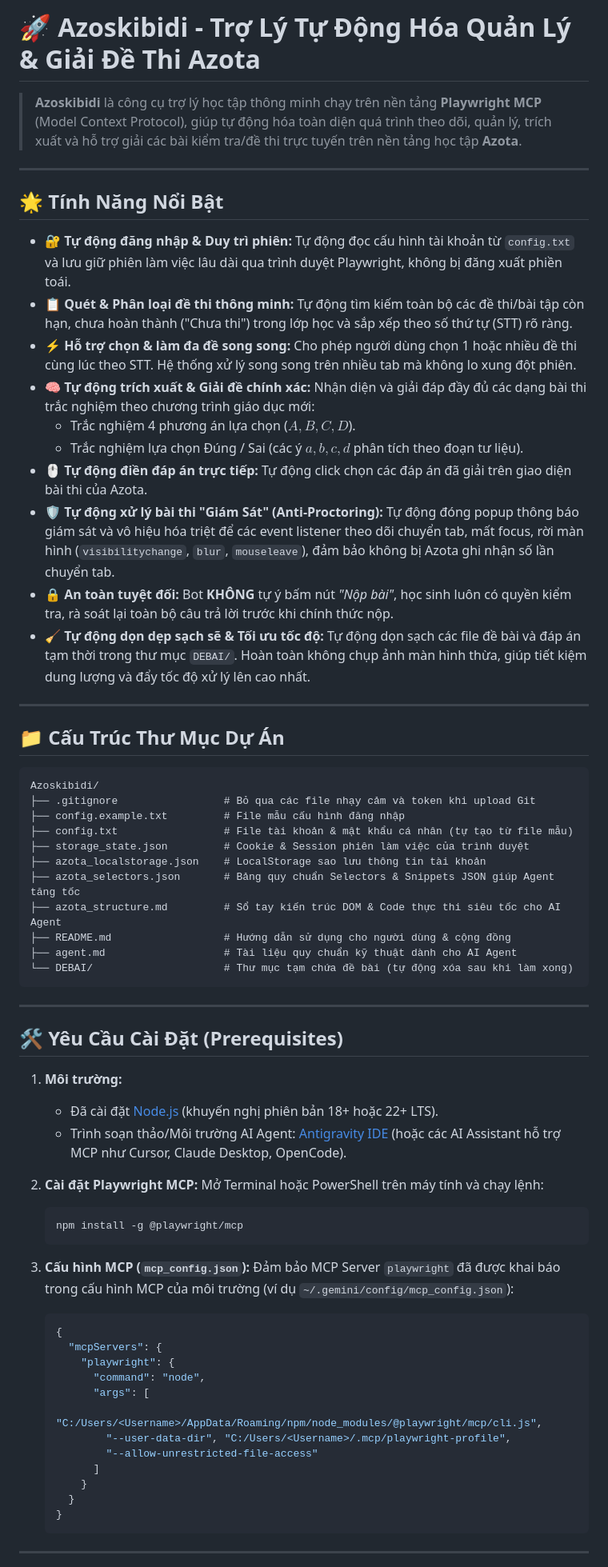
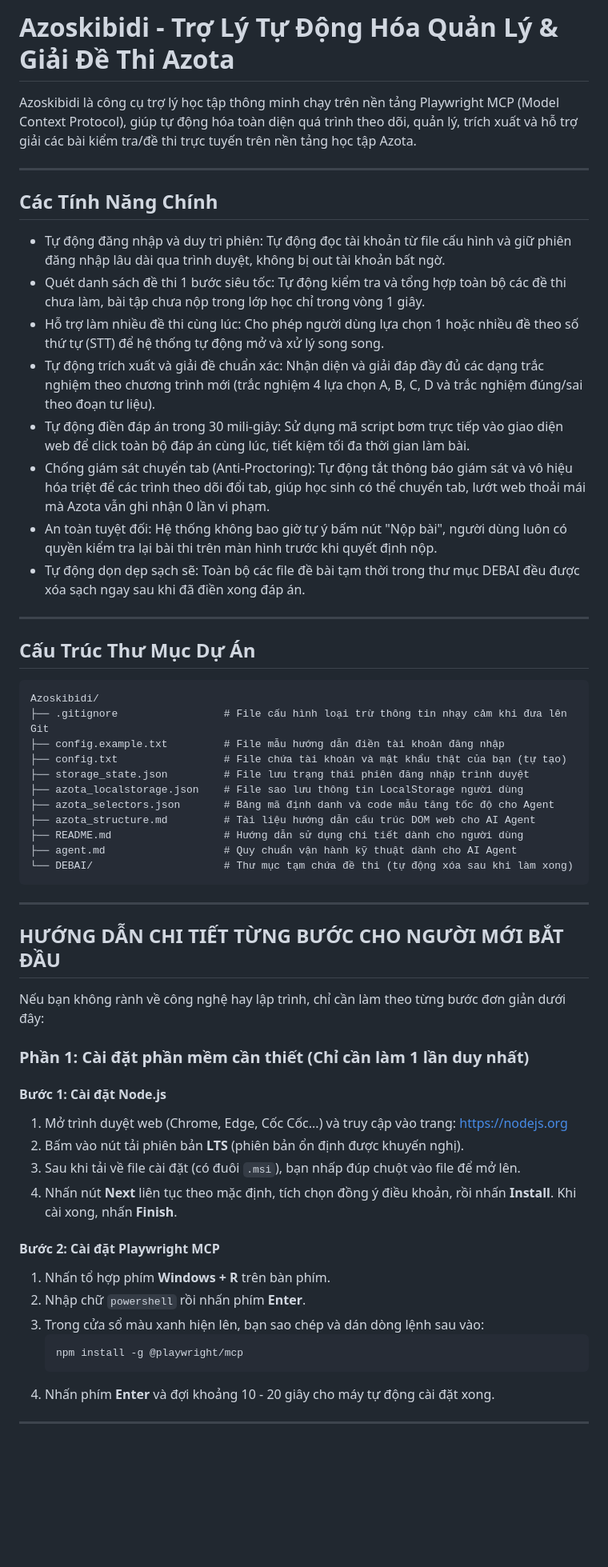
Before and after one commit to laiduc1312209/AzoSkibidi, a Markdown page: README.md, the part around one of its changes. Shown at 80% size. Rendered like a GitHub page; blank space fills up the shorter version.

Commit message:
docs: remove emojis and add step-by-step beginner guide in README

````diff
--- a/README.md
+++ b/README.md
@@ -1,70 +1,60 @@
-# 🚀 Azoskibidi - Trợ Lý Tự Động Hóa Quản Lý & Giải Đề Thi Azota
+# Azoskibidi - Trợ Lý Tự Động Hóa Quản Lý & Giải Đề Thi Azota
 
-> **Azoskibidi** là công cụ trợ lý học tập thông minh chạy trên nền tảng **Playwright MCP** (Model Context Protocol), giúp tự động hóa toàn diện quá trình theo dõi, quản lý, trích xuất và hỗ trợ giải các bài kiểm tra/đề thi trực tuyến trên nền tảng học tập **Azota**.
+Azoskibidi là công cụ trợ lý học tập thông minh chạy trên nền tảng Playwright MCP (Model Context Protocol), giúp tự động hóa toàn diện quá trình theo dõi, quản lý, trích xuất và hỗ trợ giải các bài kiểm tra/đề thi trực tuyến trên nền tảng học tập Azota.
 
 ---
 
-## 🌟 Tính Năng Nổi Bật
+## Các Tính Năng Chính
 
-- 🔐 **Tự động đăng nhập & Duy trì phiên:** Tự động đọc cấu hình tài khoản từ `config.txt` và lưu giữ phiên làm việc lâu dài qua trình duyệt Playwright, không bị đăng xuất phiền toái.
-- 📋 **Quét & Phân loại đề thi thông minh:** Tự động tìm kiếm toàn bộ các đề thi/bài tập còn hạn, chưa hoàn thành ("Chưa thi") trong lớp học và sắp xếp theo số thứ tự (STT) rõ ràng.
-- ⚡ **Hỗ trợ chọn & làm đa đề song song:** Cho phép người dùng chọn 1 hoặc nhiều đề thi cùng lúc theo STT. Hệ thống xử lý song song trên nhiều tab mà không lo xung đột phiên.
-- 🧠 **Tự động trích xuất & Giải đề chính xác:** Nhận diện và giải đáp đầy đủ các dạng bài thi trắc nghiệm theo chương trình giáo dục mới:
-  - Trắc nghiệm 4 phương án lựa chọn ($A, B, C, D$).
-  - Trắc nghiệm lựa chọn Đúng / Sai (các ý $a, b, c, d$ phân tích theo đoạn tư liệu).
-- 🖱️ **Tự động điền đáp án trực tiếp:** Tự động click chọn các đáp án đã giải trên giao diện bài thi của Azota.
-- 🛡️ **Tự động xử lý bài thi "Giám Sát" (Anti-Proctoring):** Tự động đóng popup thông báo giám sát và vô hiệu hóa triệt để các event listener theo dõi chuyển tab, mất focus, rời màn hình (`visibilitychange`, `blur`, `mouseleave`), đảm bảo không bị Azota ghi nhận số lần chuyển tab.
-- 🔒 **An toàn tuyệt đối:** Bot **KHÔNG** tự ý bấm nút *"Nộp bài"*, học sinh luôn có quyền kiểm tra, rà soát lại toàn bộ câu trả lời trước khi chính thức nộp.
-- 🧹 **Tự động dọn dẹp sạch sẽ & Tối ưu tốc độ:** Tự động dọn sạch các file đề bài và đáp án tạm thời trong thư mục `DEBAI/`. Hoàn toàn không chụp ảnh màn hình thừa, giúp tiết kiệm dung lượng và đẩy tốc độ xử lý lên cao nhất.
+- Tự động đăng nhập và duy trì phiên: Tự động đọc tài khoản từ file cấu hình và giữ phiên đăng nhập lâu dài qua trình duyệt, không bị out tài khoản bất ngờ.
+- Quét danh sách đề thi 1 bước siêu tốc: Tự động kiểm tra và tổng hợp toàn bộ các đề thi chưa làm, bài tập chưa nộp trong lớp học chỉ trong vòng 1 giây.
+- Hỗ trợ làm nhiều đề thi cùng lúc: Cho phép người dùng lựa chọn 1 hoặc nhiều đề theo số thứ tự (STT) để hệ thống tự động mở và xử lý song song.
+- Tự động trích xuất và giải đề chuẩn xác: Nhận diện và giải đáp đầy đủ các dạng trắc nghiệm theo chương trình mới (trắc nghiệm 4 lựa chọn A, B, C, D và trắc nghiệm đúng/sai theo đoạn tư liệu).
+- Tự động điền đáp án trong 30 mili-giây: Sử dụng mã script bơm trực tiếp vào giao diện web để click toàn bộ đáp án cùng lúc, tiết kiệm tối đa thời gian làm bài.
+- Chống giám sát chuyển tab (Anti-Proctoring): Tự động tắt thông báo giám sát và vô hiệu hóa triệt để các trình theo dõi đổi tab, giúp học sinh có thể chuyển tab, lướt web thoải mái mà Azota vẫn ghi nhận 0 lần vi phạm.
+- An toàn tuyệt đối: Hệ thống không bao giờ tự ý bấm nút "Nộp bài", người dùng luôn có quyền kiểm tra lại bài thi trên màn hình trước khi quyết định nộp.
+- Tự động dọn dẹp sạch sẽ: Toàn bộ các file đề bài tạm thời trong thư mục DEBAI đều được xóa sạch ngay sau khi đã điền xong đáp án.
 
 ---
 
-## 📁 Cấu Trúc Thư Mục Dự Án
+## Cấu Trúc Thư Mục Dự Án
 
 ```text
 Azoskibidi/
-├── .gitignore                 # Bỏ qua các file nhạy cảm và token khi upload Git
-├── config.example.txt         # File mẫu cấu hình đăng nhập
-├── config.txt                 # File tài khoản & mật khẩu cá nhân (tự tạo từ file mẫu)
-├── storage_state.json         # Cookie & Session phiên làm việc của trình duyệt
-├── azota_localstorage.json    # LocalStorage sao lưu thông tin tài khoản
-├── azota_selectors.json       # Bảng quy chuẩn Selectors & Snippets JSON giúp Agent tăng tốc
-├── azota_structure.md         # Sổ tay kiến trúc DOM & Code thực thi siêu tốc cho AI Agent
-├── README.md                  # Hướng dẫn sử dụng cho người dùng & cộng đồng
-├── agent.md                   # Tài liệu quy chuẩn kỹ thuật dành cho AI Agent
-└── DEBAI/                     # Thư mục tạm chứa đề bài (tự động xóa sau khi làm xong)
+├── .gitignore                 # File cấu hình loại trừ thông tin nhạy cảm khi đưa lên Git
+├── config.example.txt         # File mẫu hướng dẫn điền tài khoản đăng nhập
+├── config.txt                 # File chứa tài khoản và mật khẩu thật của bạn (tự tạo)
+├── storage_state.json         # File lưu trạng thái phiên đăng nhập trình duyệt
+├── azota_localstorage.json    # File sao lưu thông tin LocalStorage người dùng
+├── azota_selectors.json       # Bảng mã định danh và code mẫu tăng tốc độ cho Agent
+├── azota_structure.md         # Tài liệu hướng dẫn cấu trúc DOM web cho AI Agent
+├── README.md                  # Hướng dẫn sử dụng chi tiết dành cho người dùng
+├── agent.md                   # Quy chuẩn vận hành kỹ thuật dành cho AI Agent
+└── DEBAI/                     # Thư mục tạm chứa đề thi (tự động xóa sau khi làm xong)
 ```
 
 ---
 
-## 🛠️ Yêu Cầu Cài Đặt (Prerequisites)
+## HƯỚNG DẪN CHI TIẾT TỪNG BƯỚC CHO NGƯỜI MỚI BẮT ĐẦU
 
-1. **Môi trường:**
-   - Đã cài đặt [Node.js](https://nodejs.org/) (khuyến nghị phiên bản 18+ hoặc 22+ LTS).
-   - Trình soạn thảo/Môi trường AI Agent: [Antigravity IDE](https://antigravity.google) (hoặc các AI Assistant hỗ trợ MCP như Cursor, Claude Desktop, OpenCode).
+Nếu bạn không rành về công nghệ hay lập trình, chỉ cần làm theo từng bước đơn giản dưới đây:
 
-2. **Cài đặt Playwright MCP:**
-   Mở Terminal hoặc PowerShell trên máy tính và chạy lệnh:
+### Phần 1: Cài đặt phần mềm cần thiết (Chỉ cần làm 1 lần duy nhất)
+
+#### Bước 1: Cài đặt Node.js
+1. Mở trình duyệt web (Chrome, Edge, Cốc Cốc...) và truy cập vào trang: https://nodejs.org
+2. Bấm vào nút tải phiên bản **LTS** (phiên bản ổn định được khuyến nghị).
+3. Sau khi tải về file cài đặt (có đuôi `.msi`), bạn nhấp đúp chuột vào file để mở lên.
+4. Nhấn nút **Next** liên tục theo mặc định, tích chọn đồng ý điều khoản, rồi nhấn **Install**. Khi cài xong, nhấn **Finish**.
+
+#### Bước 2: Cài đặt Playwright MCP
+1. Nhấn tổ hợp phím **Windows + R** trên bàn phím.
+2. Nhập chữ `powershell` rồi nhấn phím **Enter**.
+3. Trong cửa sổ màu xanh hiện lên, bạn sao chép và dán dòng lệnh sau vào:
    ```bash
    npm install -g @playwright/mcp
    ```
-
-3. **Cấu hình MCP (`mcp_config.json`):**
-   Đảm bảo MCP Server `playwright` đã được khai báo trong cấu hình MCP của môi trường (ví dụ `~/.gemini/config/mcp_config.json`):
-   ```json
-   {
-     "mcpServers": {
-       "playwright": {
-         "command": "node",
-         "args": [
-           "C:/Users/<Username>/AppData/Roaming/npm/node_modules/@playwright/mcp/cli.js",
-           "--user-data-dir", "C:/Users/<Username>/.mcp/playwright-profile",
-           "--allow-unrestricted-file-access"
-         ]
-       }
-     }
-   }
-   ```
+4. Nhấn phím **Enter** và đợi khoảng 10 - 20 giây cho máy tự động cài đặt xong.
 
 ---
 
````
Also changed, not shown: other parts of README.md (+69 -42 lines).
